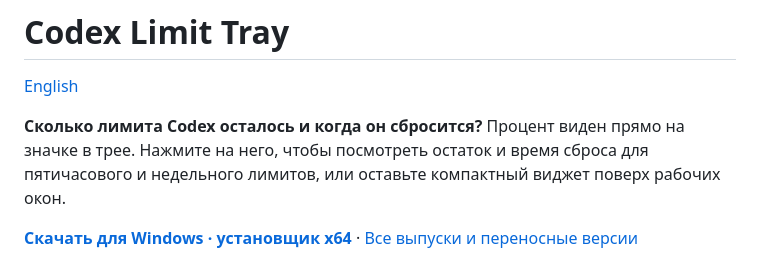
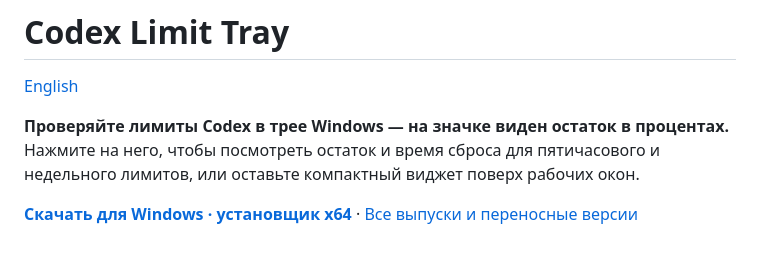
Before and after one commit to DmiAlexPRO/codex-limit-tray, a Markdown page: README.ru.md, the part around the change. GitHub-like rendering.

```diff
--- a/README.ru.md
+++ b/README.ru.md
@@ -2,7 +2,7 @@
 
 [English](README.md)
 
-**Сколько лимита Codex осталось и когда он сбросится?** Процент виден прямо на значке в трее. Нажмите на него, чтобы посмотреть остаток и время сброса для пятичасового и недельного лимитов, или оставьте компактный виджет поверх рабочих окон.
+**Проверяйте лимиты Codex в трее Windows — на значке виден остаток в процентах.** Нажмите на него, чтобы посмотреть остаток и время сброса для пятичасового и недельного лимитов, или оставьте компактный виджет поверх рабочих окон.
 
 **[Скачать для Windows · установщик x64](https://github.com/DmiAlexPRO/codex-limit-tray/releases/latest/download/CodexLimitTray-windows-x64-Setup.exe)** · [Все выпуски и переносные версии](https://github.com/DmiAlexPRO/codex-limit-tray/releases)
 
```
Also changed, not shown: README.md (+10 -14 lines), docs/images/tray-modes.en.png (added).
